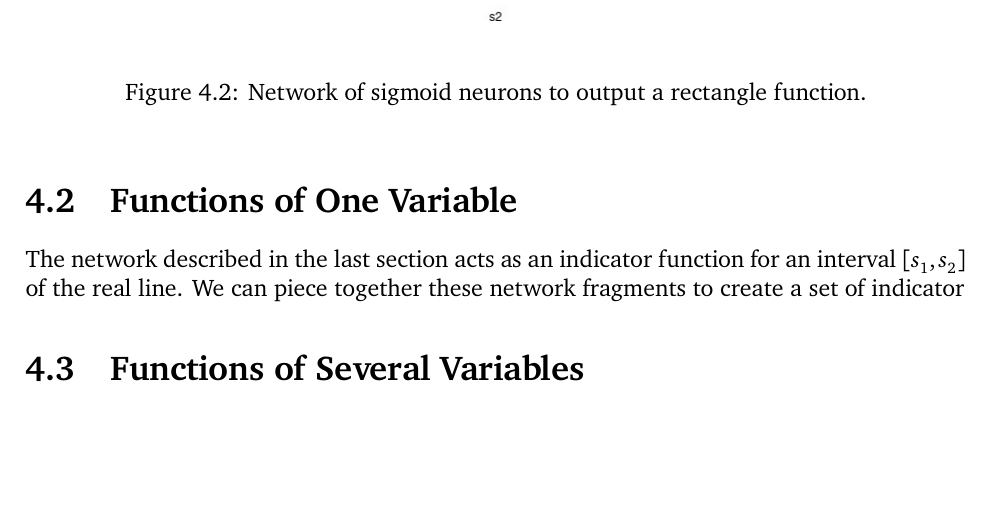
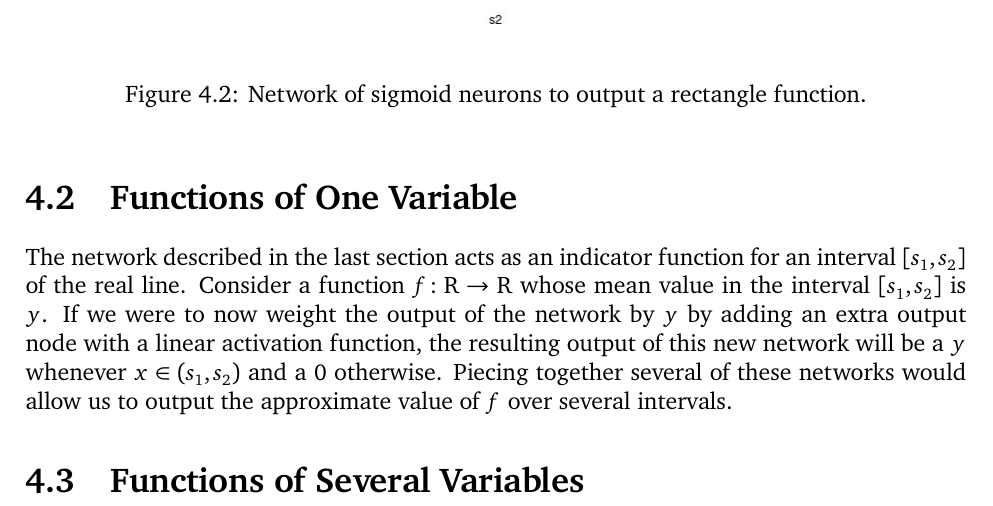
Before and after one commit to somnath1077/MachineLearningExercises, a LaTeX problem sheet (NN_DeepLearning/theory/exercises.tex, which reads NN_DeepLearning/theory/ch04.tex): part of page 13 of 13, cut so that both start at the same text, the shorter picture padded with empty space. Compiled offline with XeLaTeX; a missing font is replaced by an installed copy or a similar font.

Commit message:
functions of ne var

```diff
--- a/NN_DeepLearning/theory/ch04.tex
+++ b/NN_DeepLearning/theory/ch04.tex
@@ -65,6 +65,11 @@ of how we can approximate arbitrary continuous functions from $\R^m \to \R^n$.
 \section{Functions of One Variable}
 
 The network described in the last section acts as an indicator function
-for an interval $[s_1, s_2]$ of the real line. We can piece together these
-network fragments to create a set of indicator
+for an interval $[s_1, s_2]$ of the real line. Consider a function
+$f \colon \Rone \to \Rone$ whose mean value in the interval $[s_1, s_2]$
+is $y$. If we were to now weight the output of the network by $y$ by
+adding an extra output node with a linear activation function, the resulting
+output of this new network will be a $y$ whenever $x \in (s_1, s_2)$ and a $0$
+otherwise. Piecing together several of these networks would allow us
+to output the approximate value of $f$ over several intervals.
 \section{Functions of Several Variables}
```
Also changed, not shown: NN_DeepLearning/theory/exercises.pdf.
